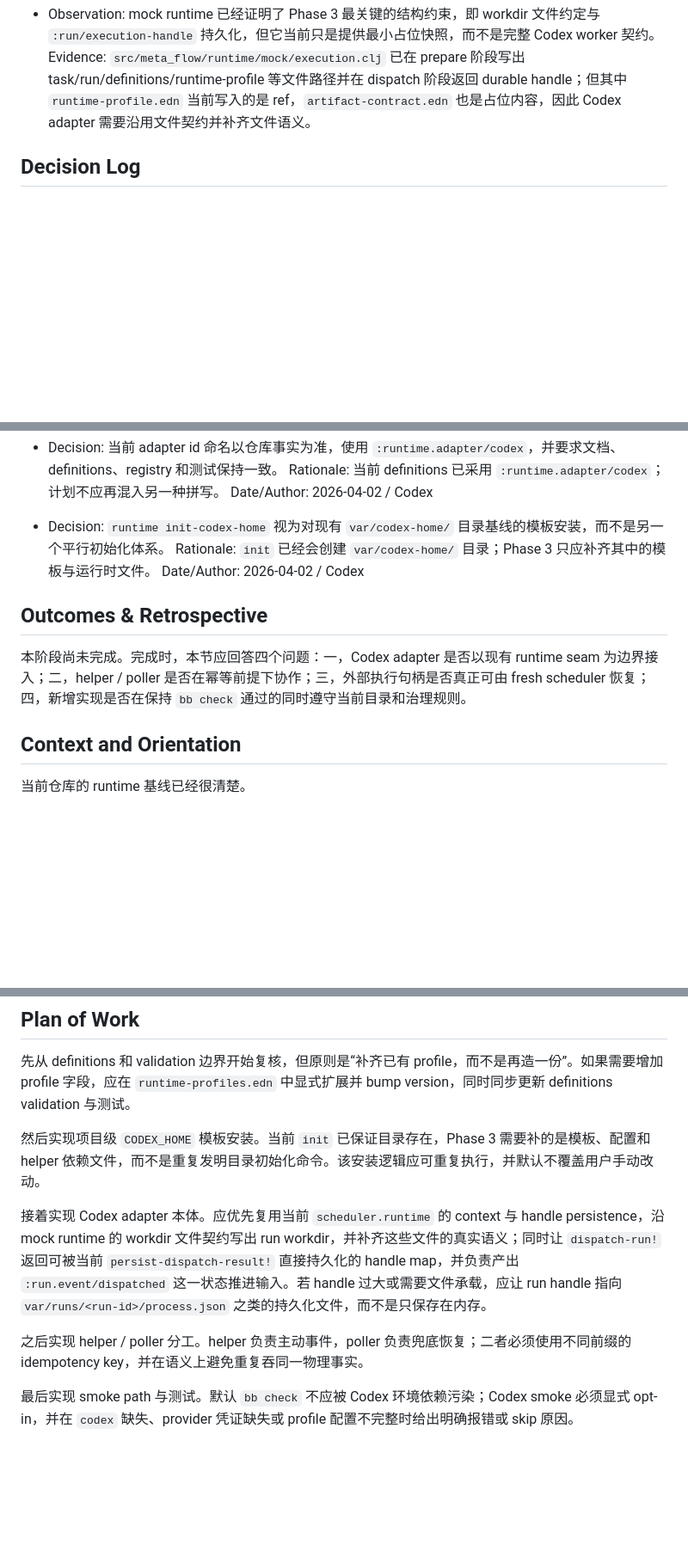
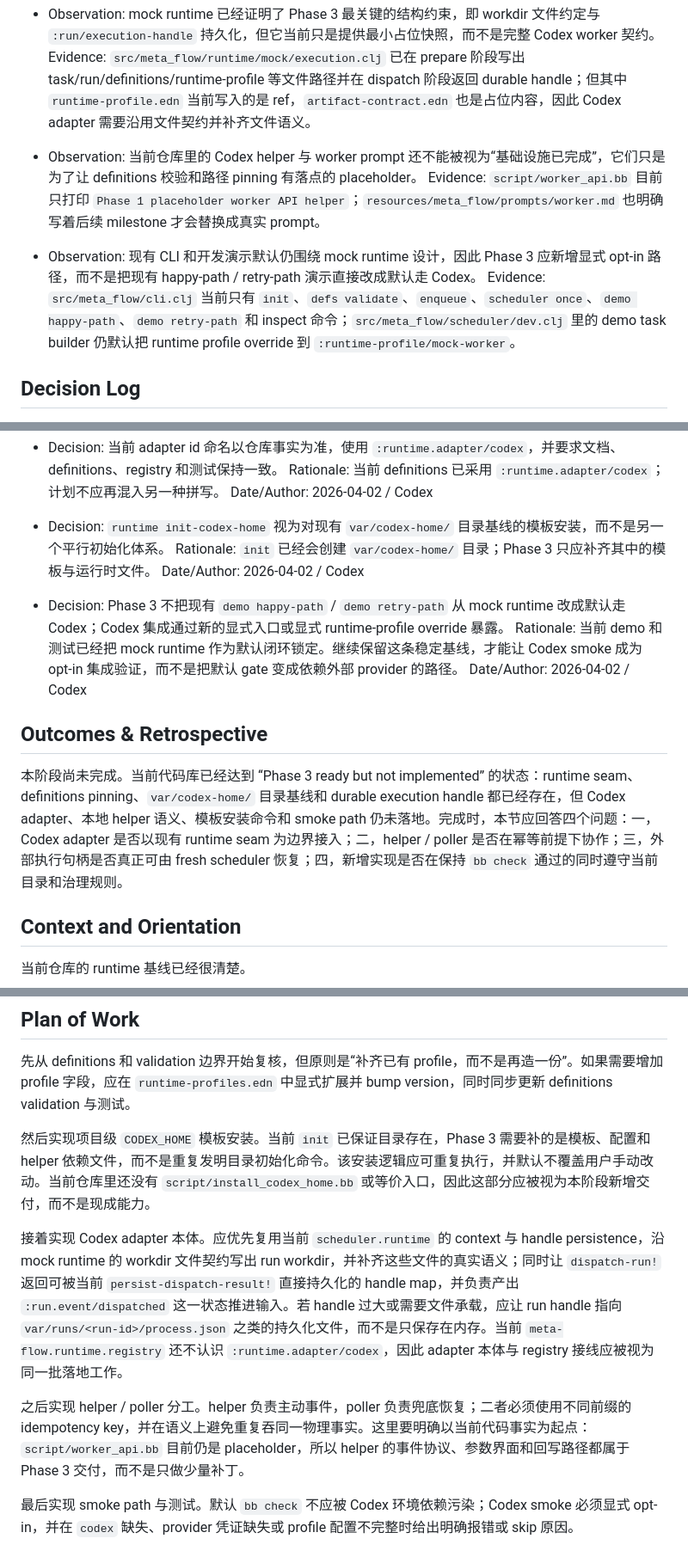
Before and after one commit to mikewong23571/meta-flow, a Markdown page: docs/meta-flow-phase-3-execplan.md, 3 parts joined by grey strips. Shown at 86% size. Drawn GitHub-style; blank space fills up the shorter version.

Commit message:
docs: align phase 3 execplan with codebase baseline

```diff
--- a/docs/meta-flow-phase-3-execplan.md
+++ b/docs/meta-flow-phase-3-execplan.md
@@ -39,6 +41,12 @@ Phase 3 的工作是在这条基线上继续前进：实现 `meta-flow.runtime.c
 
 - Observation: mock runtime 已经证明了 Phase 3 最关键的结构约束，即 workdir 文件约定与 `:run/execution-handle` 持久化，但它当前只是提供最小占位快照，而不是完整 Codex worker 契约。
   Evidence: `src/meta_flow/runtime/mock/execution.clj` 已在 prepare 阶段写出 task/run/definitions/runtime-profile 等文件路径并在 dispatch 阶段返回 durable handle；但其中 `runtime-profile.edn` 当前写入的是 ref，`artifact-contract.edn` 也是占位内容，因此 Codex adapter 需要沿用文件契约并补齐文件语义。
+
+- Observation: 当前仓库里的 Codex helper 与 worker prompt 还不能被视为“基础设施已完成”，它们只是为了让 definitions 校验和路径 pinning 有落点的 placeholder。
+  Evidence: `script/worker_api.bb` 目前只打印 `Phase 1 placeholder worker API helper`；`resources/meta_flow/prompts/worker.md` 也明确写着后续 milestone 才会替换成真实 prompt。
+
+- Observation: 现有 CLI 和开发演示默认仍围绕 mock runtime 设计，因此 Phase 3 应新增显式 opt-in 路径，而不是把现有 happy-path / retry-path 演示直接改成默认走 Codex。
+  Evidence: `src/meta_flow/cli.clj` 当前只有 `init`、`defs validate`、`enqueue`、`scheduler once`、`demo happy-path`、`demo retry-path` 和 inspect 命令；`src/meta_flow/scheduler/dev.clj` 里的 demo task builder 仍默认把 runtime profile override 到 `:runtime-profile/mock-worker`。
 
 ## Decision Log
 
@@ -54,9 +62,13 @@ Phase 3 的工作是在这条基线上继续前进：实现 `meta-flow.runtime.c
   Rationale: `init` 已经会创建 `var/codex-home/` 目录；Phase 3 只应补齐其中的模板与运行时文件。
   Date/Author: 2026-04-02 / Codex
 
+- Decision: Phase 3 不把现有 `demo happy-path` / `demo retry-path` 从 mock runtime 改成默认走 Codex；Codex 集成通过新的显式入口或显式 runtime-profile override 暴露。
+  Rationale: 当前 demo 和测试已经把 mock runtime 作为默认闭环锁定。继续保留这条稳定基线，才能让 Codex smoke 成为 opt-in 集成验证，而不是把默认 gate 变成依赖外部 provider 的路径。
+  Date/Author: 2026-04-02 / Codex
+
 ## Outcomes & Retrospective
 
-本阶段尚未完成。完成时，本节应回答四个问题：一，Codex adapter 是否以现有 runtime seam 为边界接入；二，helper / poller 是否在幂等前提下协作；三，外部执行句柄是否真正可由 fresh scheduler 恢复；四，新增实现是否在保持 `bb check` 通过的同时遵守当前目录和治理规则。
+本阶段尚未完成。当前代码库已经达到 “Phase 3 ready but not implemented” 的状态：runtime seam、definitions pinning、`var/codex-home/` 目录基线和 durable execution handle 都已经存在，但 Codex adapter、本地 helper 语义、模板安装命令和 smoke path 仍未落地。完成时，本节应回答四个问题：一，Codex adapter 是否以现有 runtime seam 为边界接入；二，helper / poller 是否在幂等前提下协作；三，外部执行句柄是否真正可由 fresh scheduler 恢复；四，新增实现是否在保持 `bb check` 通过的同时遵守当前目录和治理规则。
 
 ## Context and Orientation
 
@@ -117,11 +129,11 @@ Phase 3 不应忽略这份现有配置再去 shell 脚本里硬编码第二份
 
 先从 definitions 和 validation 边界开始复核，但原则是“补齐已有 profile，而不是再造一份”。如果需要增加 profile 字段，应在 `runtime-profiles.edn` 中显式扩展并 bump version，同时同步更新 definitions validation 与测试。
 
-然后实现项目级 `CODEX_HOME` 模板安装。当前 `init` 已保证目录存在，Phase 3 需要补的是模板、配置和 helper 依赖文件，而不是重复发明目录初始化命令。该安装逻辑应可重复执行，并默认不覆盖用户手动改动。
+然后实现项目级 `CODEX_HOME` 模板安装。当前 `init` 已保证目录存在，Phase 3 需要补的是模板、配置和 helper 依赖文件，而不是重复发明目录初始化命令。该安装逻辑应可重复执行，并默认不覆盖用户手动改动。当前仓库里还没有 `script/install_codex_home.bb` 或等价入口，因此这部分应被视为本阶段新增交付，而不是现成能力。
 
-接着实现 Codex adapter 本体。应优先复用当前 `scheduler.runtime` 的 context 与 handle persistence，沿 mock runtime 的 workdir 文件契约写出 run workdir，并补齐这些文件的真实语义；同时让 `dispatch-run!` 返回可被当前 `persist-dispatch-result!` 直接持久化的 handle map，并负责产出 `:run.event/dispatched` 这一状态推进输入。若 handle 过大或需要文件承载，应让 run handle 指向 `var/runs/<run-id>/process.json` 之类的持久化文件，而不是只保存在内存。
+接着实现 Codex adapter 本体。应优先复用当前 `scheduler.runtime` 的 context 与 handle persistence，沿 mock runtime 的 workdir 文件契约写出 run workdir，并补齐这些文件的真实语义；同时让 `dispatch-run!` 返回可被当前 `persist-dispatch-result!` 直接持久化的 handle map，并负责产出 `:run.event/dispatched` 这一状态推进输入。若 handle 过大或需要文件承载，应让 run handle 指向 `var/runs/<run-id>/process.json` 之类的持久化文件，而不是只保存在内存。当前 `meta-flow.runtime.registry` 还不认识 `:runtime.adapter/codex`，因此 adapter 本体与 registry 接线应被视为同一批落地工作。
 
-之后实现 helper / poller 分工。helper 负责主动事件，poller 负责兜底恢复；二者必须使用不同前缀的 idempotency key，并在语义上避免重复吞同一物理事实。
+之后实现 helper / poller 分工。helper 负责主动事件，poller 负责兜底恢复；二者必须使用不同前缀的 idempotency key，并在语义上避免重复吞同一物理事实。这里要明确以当前代码事实为起点：`script/worker_api.bb` 目前仍是 placeholder，所以 helper 的事件协议、参数界面和回写路径都属于 Phase 3 交付，而不是只做少量补丁。
 
 最后实现 smoke path 与测试。默认 `bb check` 不应被 Codex 环境依赖污染；Codex smoke 必须显式 opt-in，并在 `codex` 缺失、provider 凭证缺失或 profile 配置不完整时给出明确报错或 skip 原因。
 
```
Also changed, not shown: other parts of docs/meta-flow-phase-3-execplan.md (+8 -4 lines).
